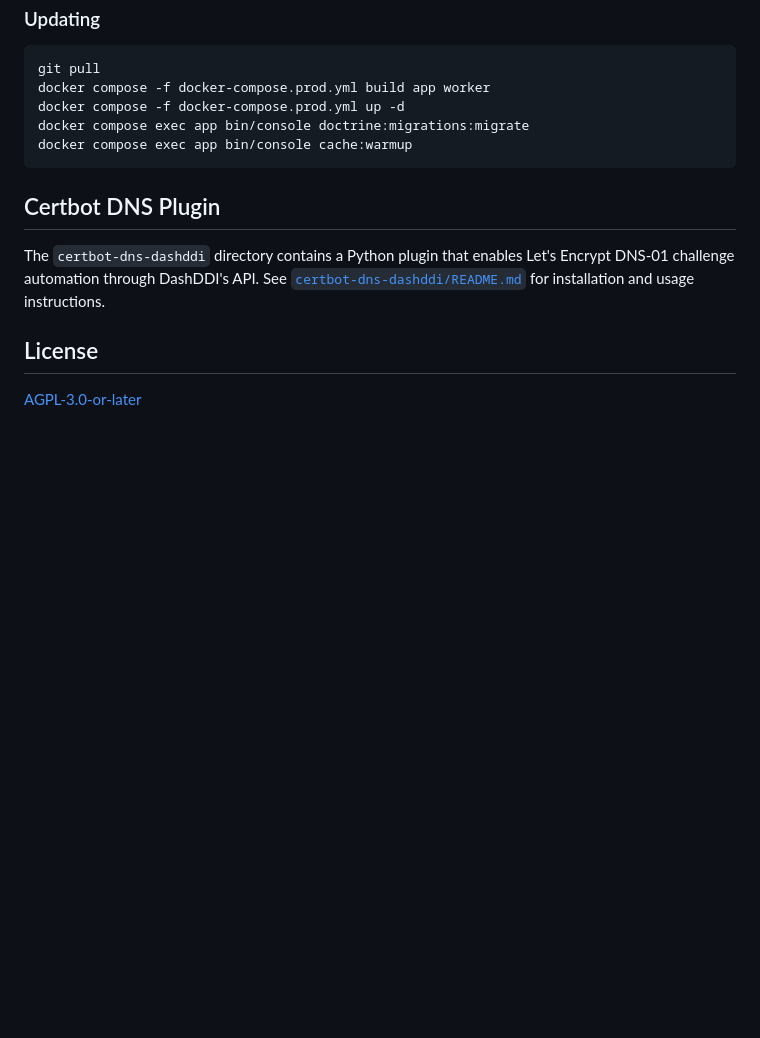
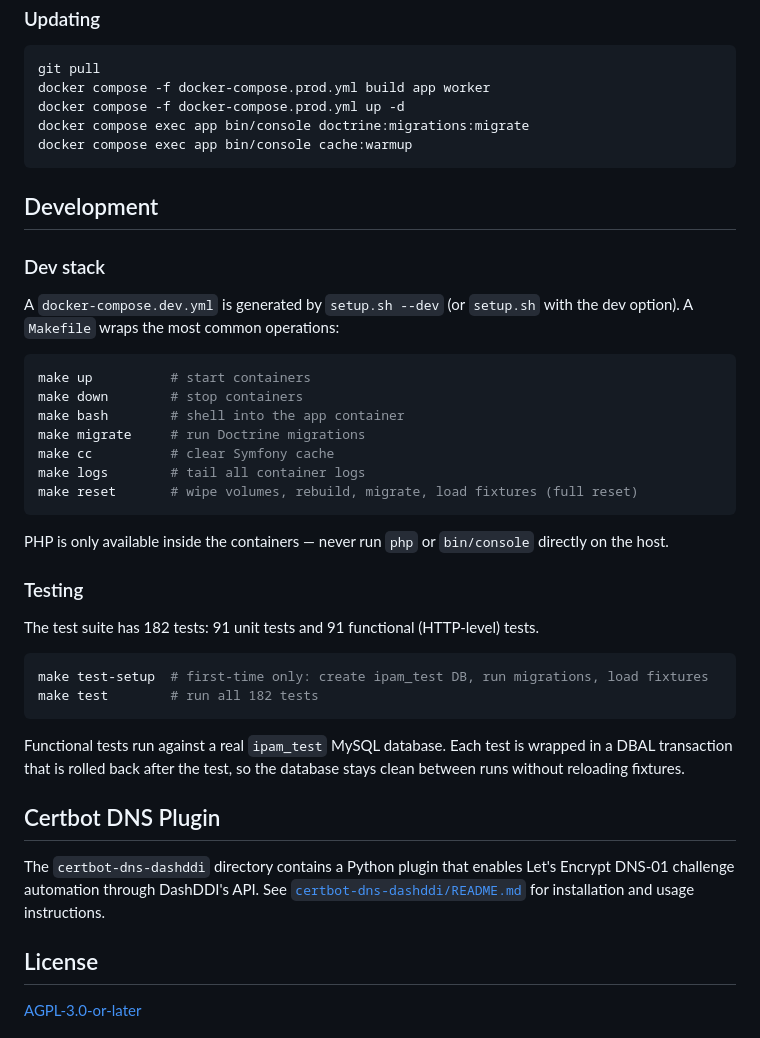
Before and after one commit to goshencollege/dashddi, a Markdown page: README.md, the part around the change. Rendered like a GitHub page; blank space fills up the shorter version.

Commit message:
Add Development and Testing sections to README
Co-Authored-By: Claude Sonnet 4.6 <noreply@anthropic.com>

````diff
--- a/README.md
+++ b/README.md
@@ -139,6 +139,35 @@ docker compose exec app bin/console doctrine:migrations:migrate
 docker compose exec app bin/console cache:warmup
 ```
 
+## Development
+
+### Dev stack
+
+A `docker-compose.dev.yml` is generated by `setup.sh --dev` (or `setup.sh` with the dev option). A `Makefile` wraps the most common operations:
+
+```bash
+make up          # start containers
+make down        # stop containers
+make bash        # shell into the app container
+make migrate     # run Doctrine migrations
+make cc          # clear Symfony cache
+make logs        # tail all container logs
+make reset       # wipe volumes, rebuild, migrate, load fixtures (full reset)
+```
+
+PHP is only available inside the containers — never run `php` or `bin/console` directly on the host.
+
+### Testing
+
+The test suite has 182 tests: 91 unit tests and 91 functional (HTTP-level) tests.
+
+```bash
+make test-setup  # first-time only: create ipam_test DB, run migrations, load fixtures
+make test        # run all 182 tests
+```
+
+Functional tests run against a real `ipam_test` MySQL database. Each test is wrapped in a DBAL transaction that is rolled back after the test, so the database stays clean between runs without reloading fixtures.
+
 ## Certbot DNS Plugin
 
 The `certbot-dns-dashddi` directory contains a Python plugin that enables Let's Encrypt DNS-01 challenge automation through DashDDI's API. See [`certbot-dns-dashddi/README.md`](certbot-dns-dashddi/README.md) for installation and usage instructions.
````
